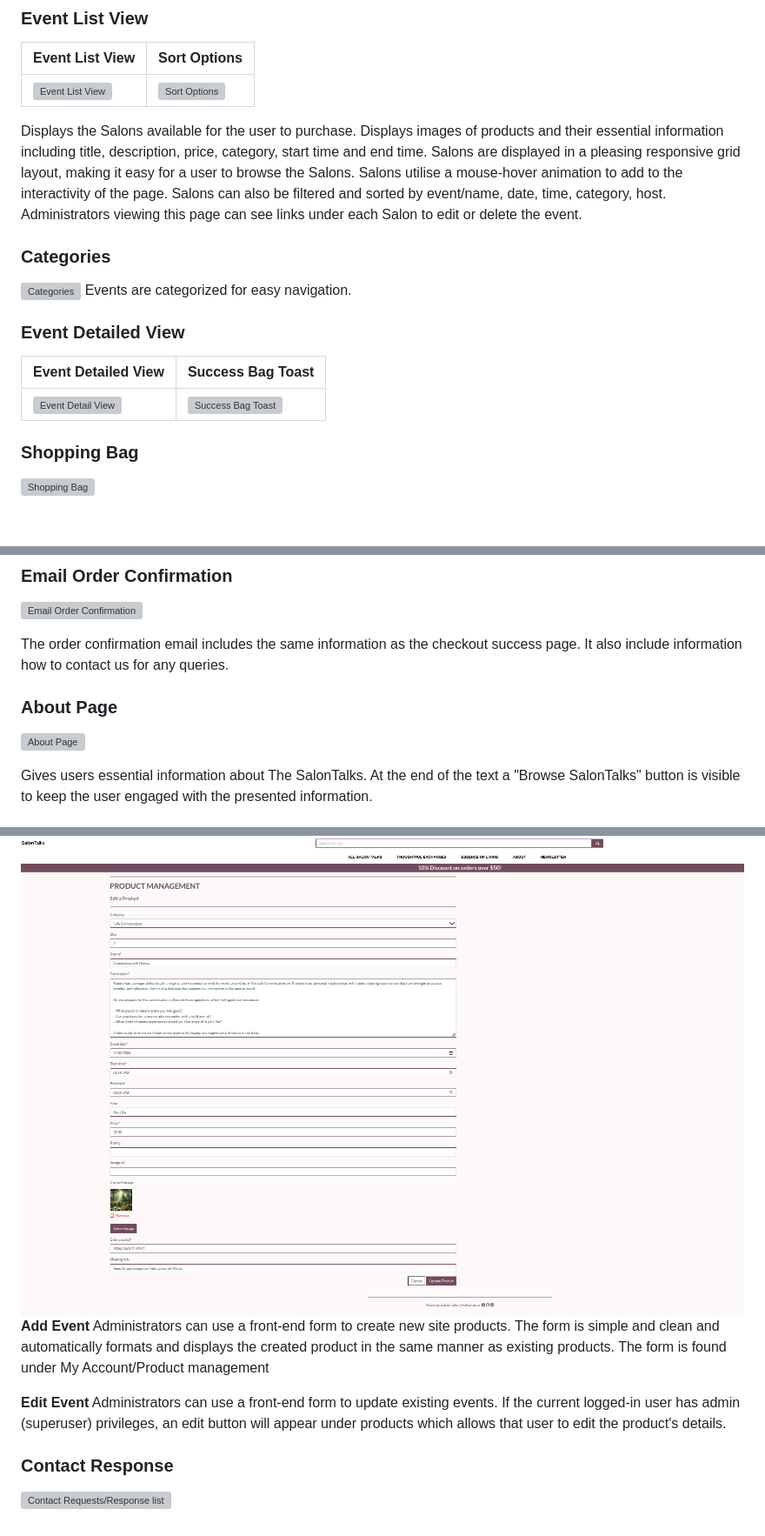
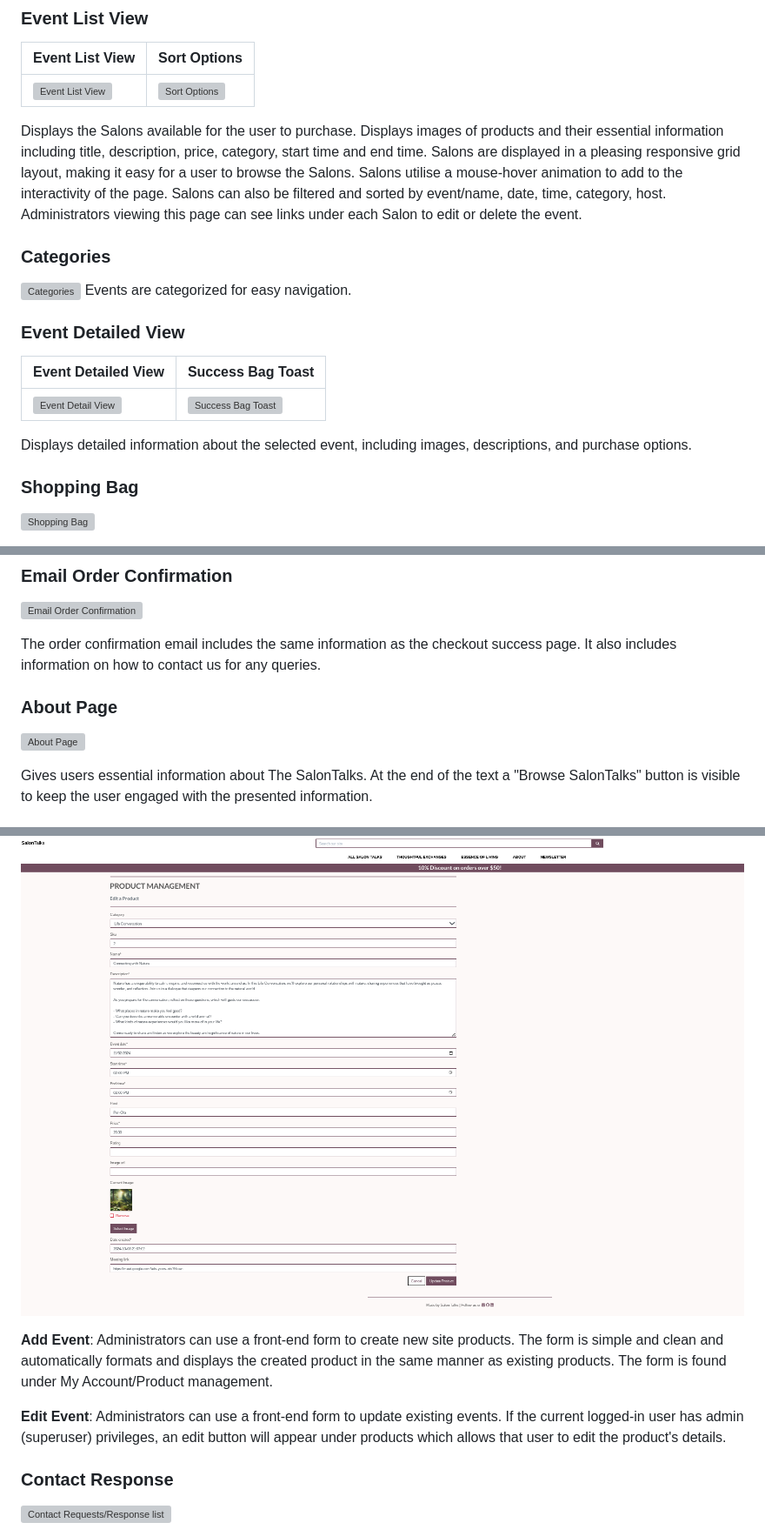
Before and after one commit to Josseyo/Salon, a Markdown page: README.md, 3 parts joined by grey strips. Shown at 87% size. Drawn GitHub-style; blank space fills up the shorter version; grey boxes are pictures that could not be loaded.

```diff
--- a/README.md
+++ b/README.md
@@ -158,7 +157,7 @@ Explore the [Balsamiq wireframes](https://balsamiq.cloud/sr8qece/ptjxrgq).
 
 <div style="width: 100%; max-width: 600px; margin: 0 auto;">
     Displays the Salons available for the user to purchase. Displays images of products and their essential information including title, description, price, category, start time and end time. Salons are displayed in a pleasing responsive grid layout, making it easy for a user to browse the Salons. Salons utilise a mouse-hover animation to add to the interactivity of the page. Salons can also be filtered and sorted by event/name, date, time, category, host.
-	Administrators viewing this page can see links under each Salon to edit or delete the event.
+    Administrators viewing this page can see links under each Salon to edit or delete the event.
 </div>
 
 ### Categories
@@ -169,8 +168,10 @@ Events are categorized for easy navigation.
 | Event Detailed View | Success Bag Toast |
 |---------------------|-------------------|
 | ![Event Detail View](documentation/features/sitepages/product_detail.png) | ![Success Bag Toast](documentation/features/sitepages/success_bag_toast.png) |
+
 <div style="width: 100%; max-width: 600px; margin: 0 auto;">
-
+    Displays detailed information about the selected event, including images, descriptions, and purchase options.
+</div>
 
 ### Shopping Bag
 ![Shopping Bag](documentation/features/sitepages/checkout.png)
@@ -190,9 +191,10 @@ Displays a thank you message to the user, as well as a message telling the order
 ### Email Order Confirmation
 ![Email Order Confirmation](documentation/features/sitepages/email_order_confirmation.png)
 
-The order confirmation email includes the same information as the checkout success page. It also include information how to contact us for any queries.
+The order confirmation email includes the same information as the checkout success page. It also includes information on how to contact us for any queries.
 
 ### About Page
 ![About Page](documentation/features/sitepages/about.png)
+
 <div style="width: 100%; max-width: 600px; margin: 0 auto;">
  Gives users essential information about The SalonTalks. At the end of the text a "Browse SalonTalks" button is visible to keep the user engaged with the presented information.
@@ -279,7 +287,8 @@ If you are logged in as administrator you will see links under each event to edi
 ![edit event](documentation/features/sitepages/edit_event.png)
-**Add Event** Administrators can use a front-end form to create new site products. The form is simple and clean and automatically formats and displays the created product in the same manner as existing products. The form is found under My Account/Product management
 
-**Edit Event** Administrators can use a front-end form to update existing events. If the current logged-in user has admin (superuser) privileges, an edit button will appear under products which allows that user to edit the product's details.
+**Add Event**: Administrators can use a front-end form to create new site products. The form is simple and clean and automatically formats and displays the created product in the same manner as existing products. The form is found under My Account/Product management.
+
+**Edit Event**: Administrators can use a front-end form to update existing events. If the current logged-in user has admin (superuser) privileges, an edit button will appear under products which allows that user to edit the product's details.
 
 ### Contact Response
 ![Contact Requests/Response list](documentation/features/sitepages/contact_response_list.png)
```
Also changed, not shown: other parts of README.md (+25 -18 lines).
